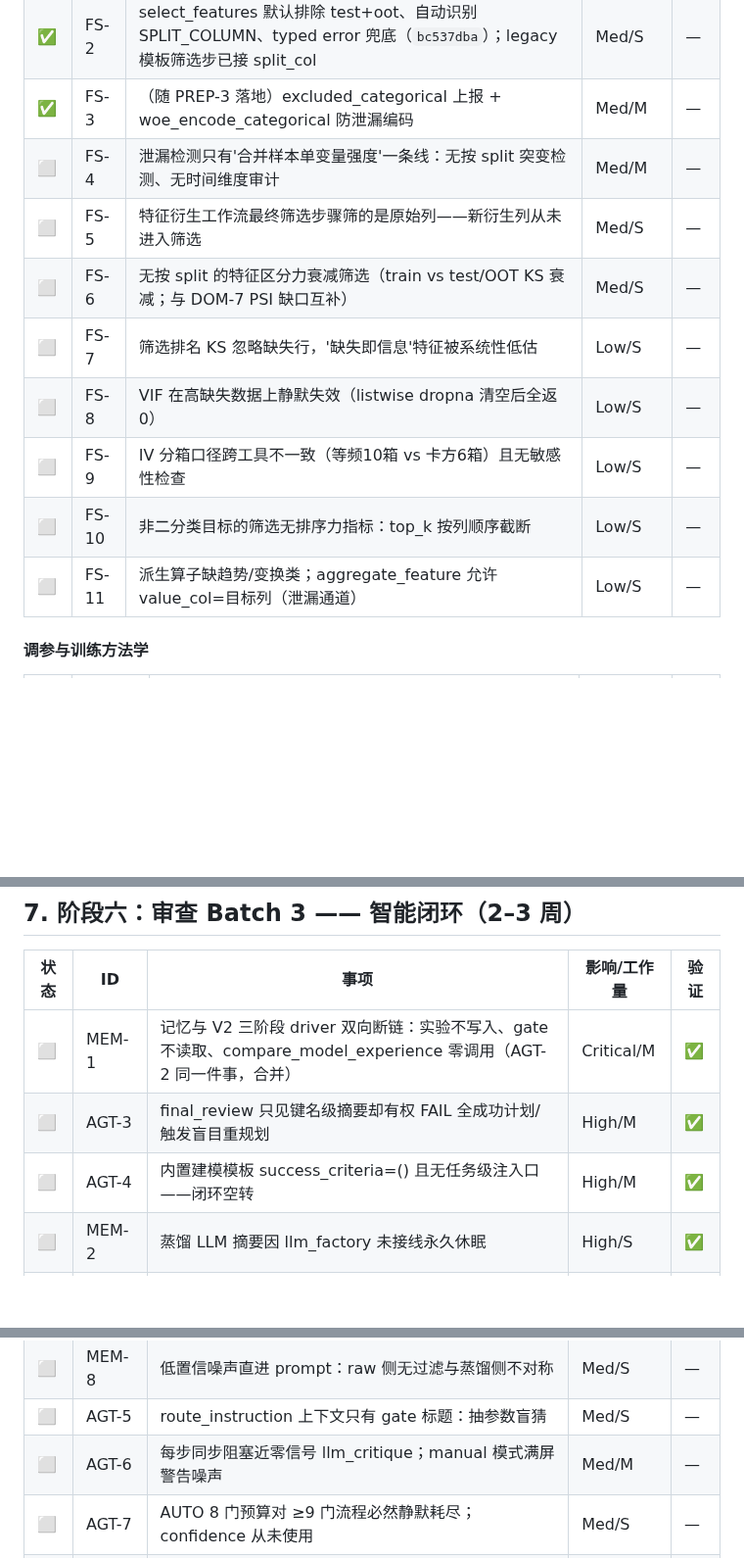
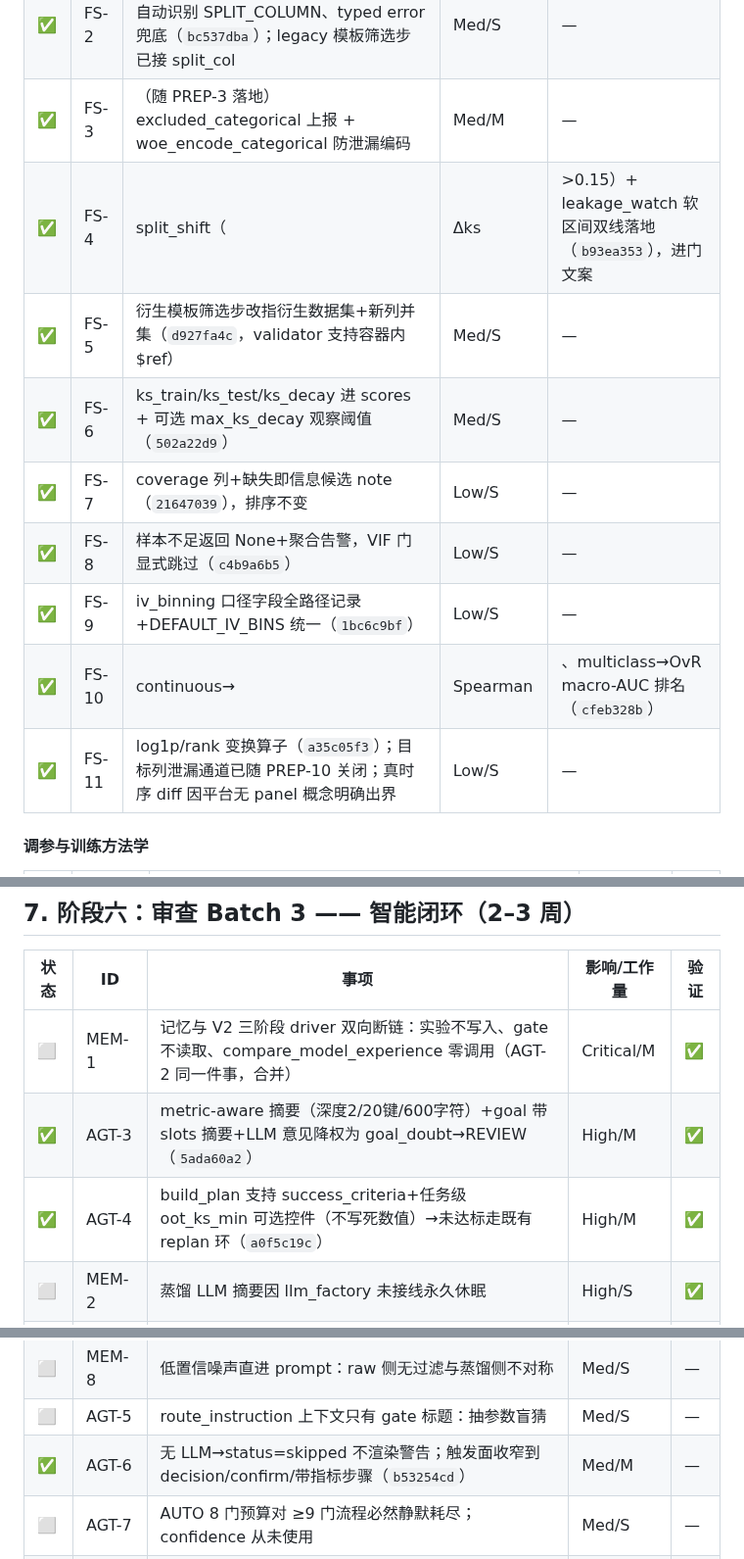
Before and after one commit to eddyzzl/marvis-risk-agent, a Markdown page: docs/plans/v2-master-backlog.md, 3 parts joined by grey strips. Shown at 98% size. Rendered like a GitHub page; blank space fills up the shorter version.

Commit message:
Record FS cluster and evidence trio completion
Co-Authored-By: Claude Fable 5 <noreply@anthropic.com>

```diff
--- a/docs/plans/v2-master-backlog.md
+++ b/docs/plans/v2-master-backlog.md
@@ -86,14 +86,14 @@
 | ✅ | FS-1 | 两模板已插入"精选特征"漏斗步（`c00032fe`）：IV≥0.02 → 相关去冗余 0.95（高 IV 胜出）→ 可选 VIF；门内 adjust 可调阈值；screen 加 top_k=200 兜底；含 2 强+3 噪声+1 冗余端到端回归（迭代剪枝/null-importance 归 roadmap-1d 长线备注） | High/M | ✅ |
 | ✅ | FS-2 | select_features 默认排除 test+oot、自动识别 SPLIT_COLUMN、typed error 兜底（`bc537dba`）；legacy 模板筛选步已接 split_col | Med/S | — |
 | ✅ | FS-3 | （随 PREP-3 落地）excluded_categorical 上报 + woe_encode_categorical 防泄漏编码 | Med/M | — |
-| ⬜ | FS-4 | 泄漏检测只有'合并样本单变量强度'一条线：无按 split 突变检测、无时间维度审计 | Med/M | — |
-| ⬜ | FS-5 | 特征衍生工作流最终筛选步骤筛的是原始列——新衍生列从未进入筛选 | Med/S | — |
-| ⬜ | FS-6 | 无按 split 的特征区分力衰减筛选（train vs test/OOT KS 衰减；与 DOM-7 PSI 缺口互补） | Med/S | — |
-| ⬜ | FS-7 | 筛选排名 KS 忽略缺失行，'缺失即信息'特征被系统性低估 | Low/S | — |
-| ⬜ | FS-8 | VIF 在高缺失数据上静默失效（listwise dropna 清空后全返 0） | Low/S | — |
-| ⬜ | FS-9 | IV 分箱口径跨工具不一致（等频10箱 vs 卡方6箱）且无敏感性检查 | Low/S | — |
-| ⬜ | FS-10 | 非二分类目标的筛选无排序力指标：top_k 按列顺序截断 | Low/S | — |
-| ⬜ | FS-11 | 派生算子缺趋势/变换类；aggregate_feature 允许 value_col=目标列（泄漏通道） | Low/S | — |
+| ✅ | FS-4 | split_shift（|Δks|>0.15）+ leakage_watch 软区间双线落地（`b93ea353`），进门文案 | Med/M | — |
+| ✅ | FS-5 | 衍生模板筛选步改指衍生数据集+新列并集（`d927fa4c`，validator 支持容器内 $ref） | Med/S | — |
+| ✅ | FS-6 | ks_train/ks_test/ks_decay 进 scores + 可选 max_ks_decay 观察阈值（`502a22d9`） | Med/S | — |
+| ✅ | FS-7 | coverage 列+缺失即信息候选 note（`21647039`），排序不变 | Low/S | — |
+| ✅ | FS-8 | 样本不足返回 None+聚合告警，VIF 门显式跳过（`c4b9a6b5`） | Low/S | — |
+| ✅ | FS-9 | iv_binning 口径字段全路径记录+DEFAULT_IV_BINS 统一（`1bc6c9bf`） | Low/S | — |
+| ✅ | FS-10 | continuous→|Spearman|、multiclass→OvR macro-AUC 排名（`cfeb328b`） | Low/S | — |
+| ✅ | FS-11 | log1p/rank 变换算子（`a35c05f3`）；目标列泄漏通道已随 PREP-10 关闭；真时序 diff 因平台无 panel 概念明确出界 | Low/S | — |
 
 #### 调参与训练方法学
 | 状态 | ID | 事项 | KS 影响/工作量 | 验证 |
@@ -167,8 +167,8 @@
 | 状态 | ID | 事项 | 影响/工作量 | 验证 |
 |---|---|---|---|---|
 | ⬜ | MEM-1 | 记忆与 V2 三阶段 driver 双向断链：实验不写入、gate 不读取、compare_model_experience 零调用（AGT-2 同一件事，合并） | Critical/M | ✅ |
-| ⬜ | AGT-3 | final_review 只见键名级摘要却有权 FAIL 全成功计划/触发盲目重规划 | High/M | ✅ |
-| ⬜ | AGT-4 | 内置建模模板 success_criteria=() 且无任务级注入口——闭环空转 | High/M | ✅ |
+| ✅ | AGT-3 | metric-aware 摘要（深度2/20键/600字符）+goal 带 slots 摘要+LLM 意见降权为 goal_doubt→REVIEW（`5ada60a2`） | High/M | ✅ |
+| ✅ | AGT-4 | build_plan 支持 success_criteria+任务级 oot_ks_min 可选控件（不写死数值）→未达标走既有 replan 环（`a0f5c19c`） | High/M | ✅ |
 | ⬜ | MEM-2 | 蒸馏 LLM 摘要因 llm_factory 未接线永久休眠 | High/S | ✅ |
 | ⬜ | MEM-3 | 记忆捕获无幂等去重：重跑灌水 support/confidence 并主导检索排序 | High/S | ✅ |
 | ⬜ | MEM-4 | field_convention 口径记忆没喂给 V2 槽位探测：目标列/切分列每次从零猜 | High/M | ✅ |
@@ -181,7 +181,7 @@
 | ⬜ | MEM-7 | 记忆质量无负反馈闭环 | Med/M | — |
 | ⬜ | MEM-8 | 低置信噪声直进 prompt：raw 侧无过滤与蒸馏侧不对称 | Med/S | — |
 | ⬜ | AGT-5 | route_instruction 上下文只有 gate 标题：抽参数盲猜 | Med/S | — |
-| ⬜ | AGT-6 | 每步同步阻塞近零信号 llm_critique；manual 模式满屏警告噪声 | Med/M | — |
+| ✅ | AGT-6 | 无 LLM→status=skipped 不渲染警告；触发面收窄到 decision/confirm/带指标步骤（`b53254cd`） | Med/M | — |
 | ⬜ | AGT-7 | AUTO 8 门预算对 ≥9 门流程必然静默耗尽；confidence 从未使用 | Med/S | — |
 | ⬜ | AGT-8 | AUTO replan_goal 当用户文本回灌：双跳 LLM 且可能被 is_confirm 抢跑 | Med/S | — |
 | ⬜ | AGT-9 | 门决策红旗 checklist 不覆盖建模门（调参/选实验） | Med/S | — |
```
